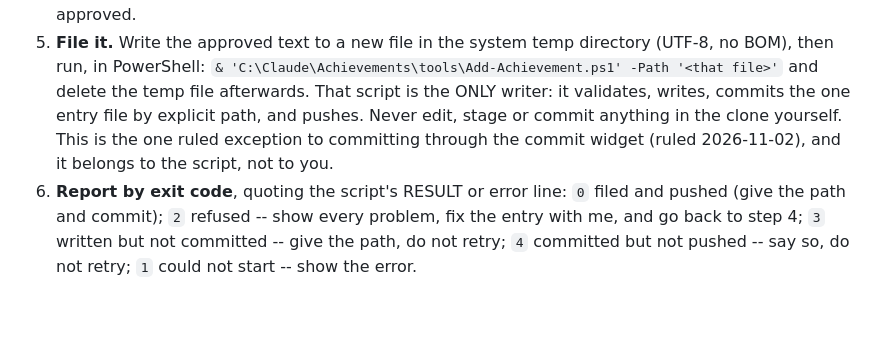
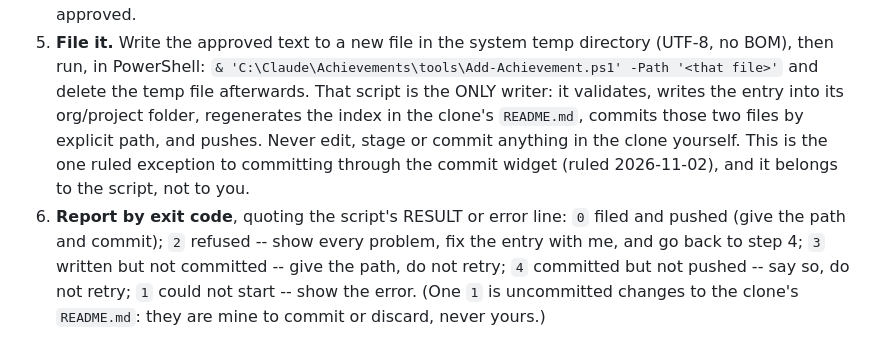
Before and after one commit to am-jcsernik/M365_AdminTool, a Markdown page: .claude/commands/achievement.md, the part around the change. Drawn GitHub-style; blank space fills up the shorter version.

```diff
--- a/.claude/commands/achievement.md
+++ b/.claude/commands/achievement.md
@@ -49,7 +49,9 @@ Arguments: "$ARGUMENTS"
    directory (UTF-8, no BOM), then run, in PowerShell:
    `& 'C:\Claude\Achievements\tools\Add-Achievement.ps1' -Path '<that file>'`
    and delete the temp file afterwards. That script is the ONLY writer: it
-   validates, writes, commits the one entry file by explicit path, and pushes.
+   validates, writes the entry into its org/project folder, regenerates the
+   index in the clone's `README.md`, commits those two files by explicit
+   path, and pushes.
    Never edit, stage or commit anything in the clone yourself. This is the one
    ruled exception to committing through the commit widget (ruled 2026-11-02),
    and it belongs to the script, not to you.
@@ -57,4 +59,6 @@ Arguments: "$ARGUMENTS"
    `0` filed and pushed (give the path and commit); `2` refused -- show every
    problem, fix the entry with me, and go back to step 4; `3` written but not
    committed -- give the path, do not retry; `4` committed but not pushed --
-   say so, do not retry; `1` could not start -- show the error.
+   say so, do not retry; `1` could not start -- show the error. (One `1` is
+   uncommitted changes to the clone's `README.md`: they are mine to commit
+   or discard, never yours.)
```
Also changed, not shown: .claude/commands/achievement-report.md (added, +49 -0 lines).
